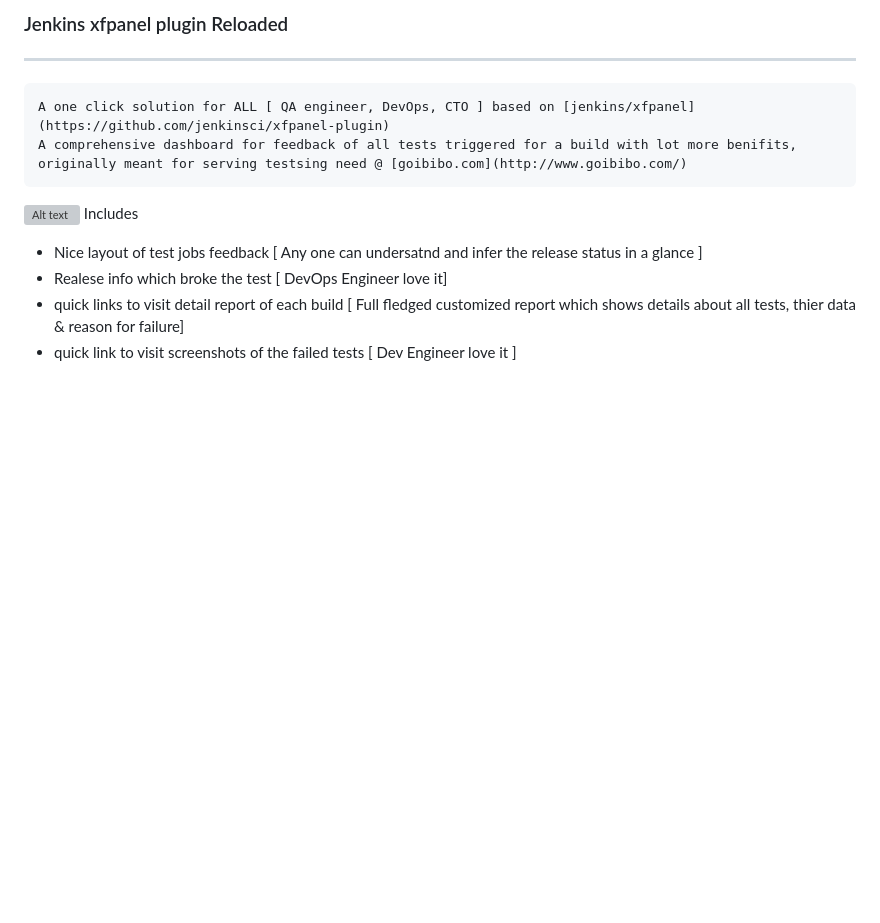
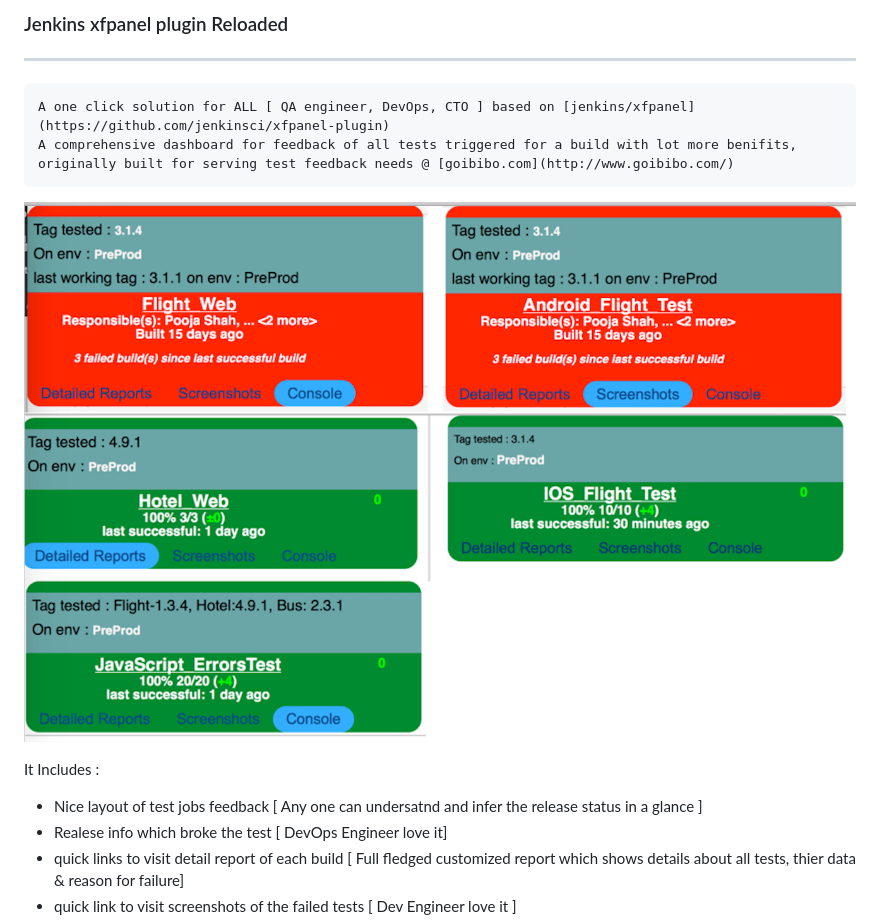
Before and after one commit to jenkinsci/xfpanel-plugin, a Markdown page: README.md, the part around the change. GitHub-like rendering; pictures changed too: docs/QuickView-dashBoard.png (added); blank space fills up the shorter version; grey boxes are pictures that could not be loaded.

Commit message:
image reloaded

````diff
--- a/README.md
+++ b/README.md
@@ -6,11 +6,13 @@
 
 ```
 A one click solution for ALL [ QA engineer, DevOps, CTO ] based on [jenkins/xfpanel](https://github.com/jenkinsci/xfpanel-plugin)
-A comprehensive dashboard for feedback of all tests triggered for a build with lot more benifits, originally meant for serving testsing need @ [goibibo.com](http://www.goibibo.com/)
+A comprehensive dashboard for feedback of all tests triggered for a build with lot more benifits,
+originally built for serving test feedback needs @ [goibibo.com](http://www.goibibo.com/)
 ```
 
-![Alt text](/docs/dashBoard.png "QuickView")
-Includes
+![Alt text](/docs/QuickView-dashBoard.png "QuickView")
+
+It Includes :
 - Nice layout of test jobs feedback [ Any one can undersatnd and infer the release status in a glance ]
 - Realese info which broke the test [ DevOps Engineer love it]
 - quick links to visit detail report of each build  [ Full fledged customized report which shows details about all tests, thier data & reason for failure]
````
